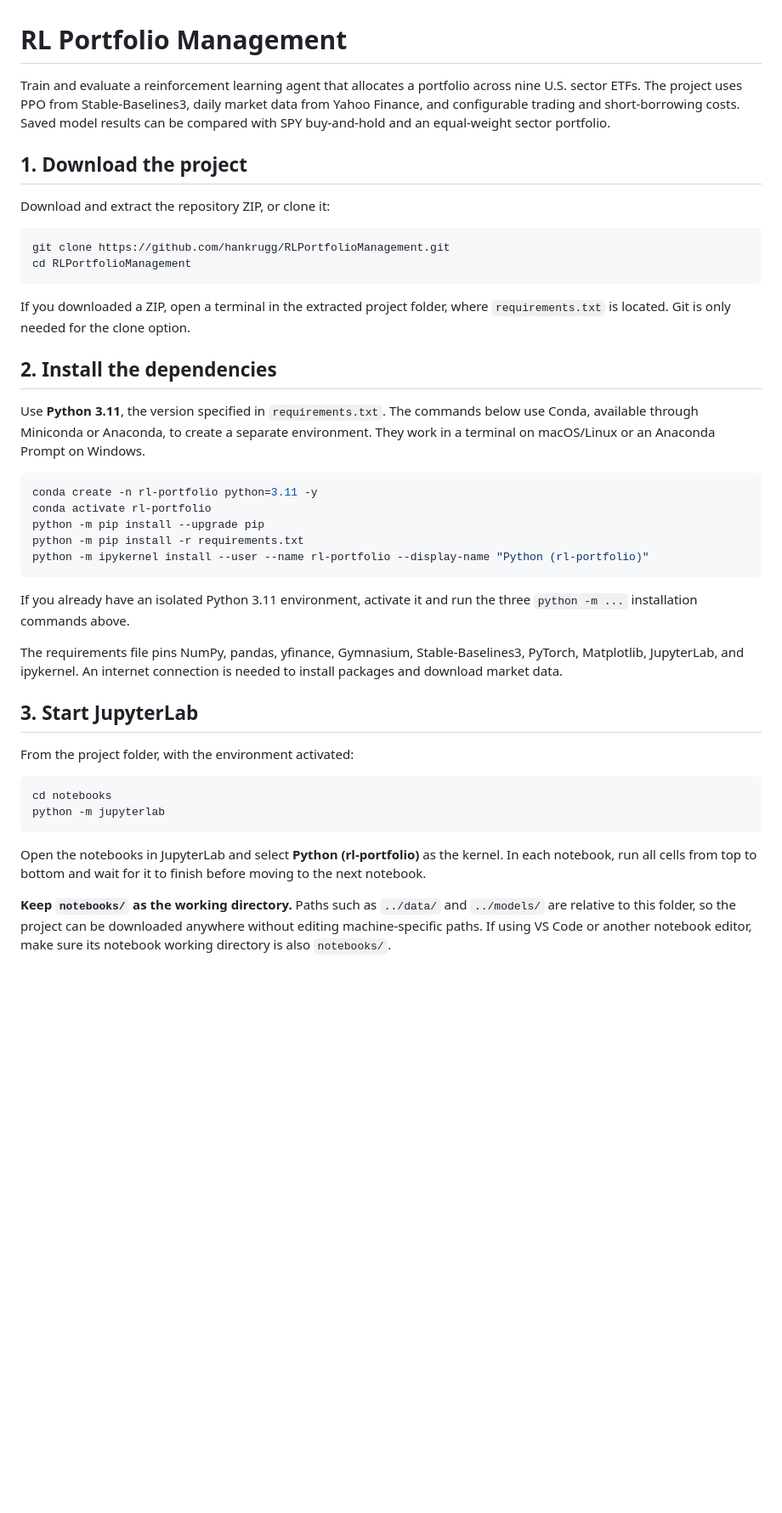
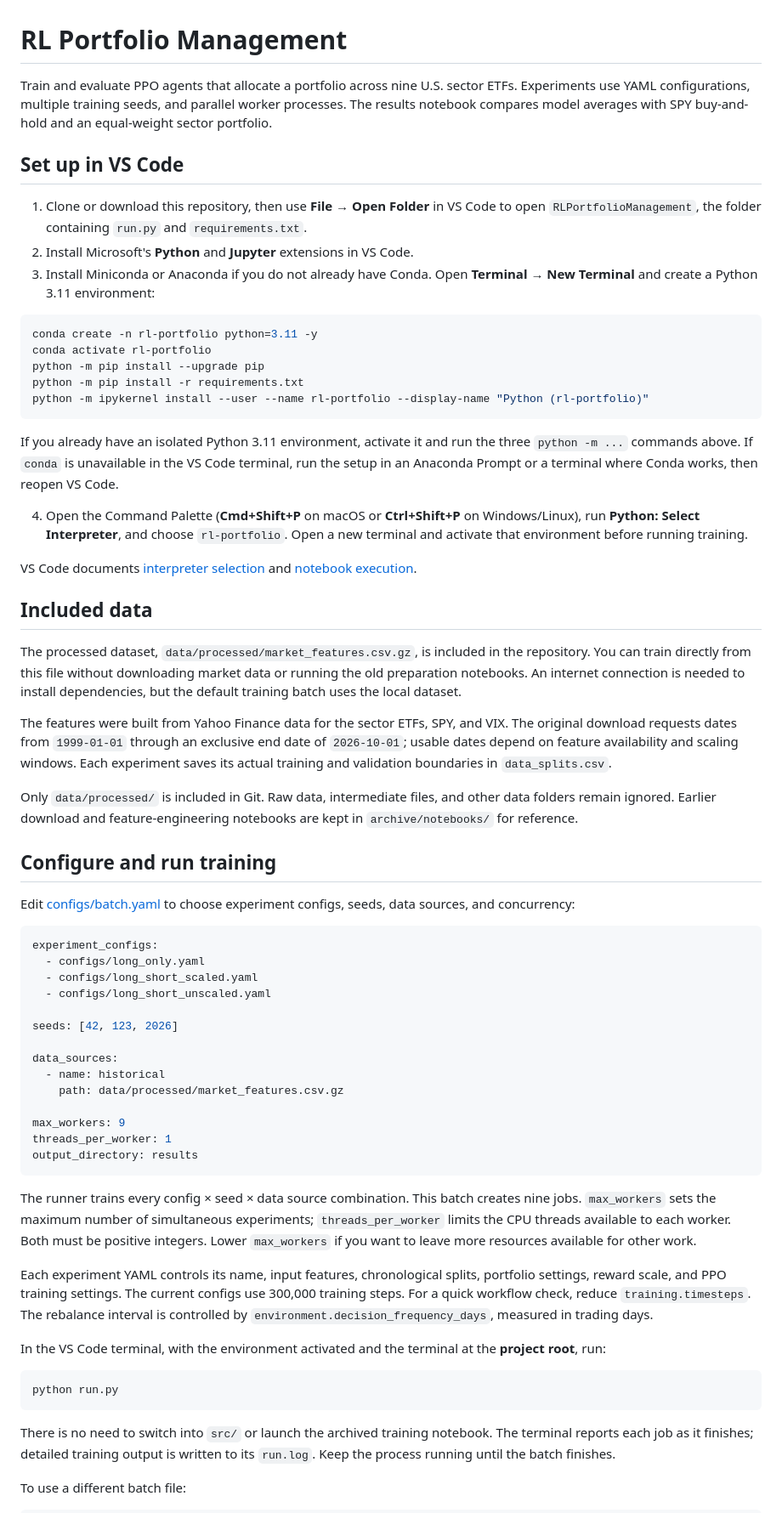
Before and after one commit to hankrugg/RLPortfolioManagement, a Markdown page: README.md, the part around one of its changes. Shown at 85% size. Rendered like a GitHub page; blank space fills up the shorter version.

````diff
--- a/README.md
+++ b/README.md
@@ -1,21 +1,12 @@
 # RL Portfolio Management
 
-Train and evaluate a reinforcement learning agent that allocates a portfolio across nine U.S. sector ETFs. The project uses PPO from Stable-Baselines3, daily market data from Yahoo Finance, and configurable trading and short-borrowing costs. Saved model results can be compared with SPY buy-and-hold and an equal-weight sector portfolio.
+Train and evaluate PPO agents that allocate a portfolio across nine U.S. sector ETFs. Experiments use YAML configurations, multiple training seeds, and parallel worker processes. The results notebook compares model averages with SPY buy-and-hold and an equal-weight sector portfolio.
 
-## 1. Download the project
+## Set up in VS Code
 
-Download and extract the repository ZIP, or clone it:
-
-```bash
-git clone https://github.com/hankrugg/RLPortfolioManagement.git
-cd RLPortfolioManagement
-```
-
-If you downloaded a ZIP, open a terminal in the extracted project folder, where `requirements.txt` is located. Git is only needed for the clone option.
-
-## 2. Install the dependencies
-
-Use **Python 3.11**, the version specified in `requirements.txt`. The commands below use Conda, available through Miniconda or Anaconda, to create a separate environment. They work in a terminal on macOS/Linux or an Anaconda Prompt on Windows.
+1. Clone or download this repository, then use **File → Open Folder** in VS Code to open `RLPortfolioManagement`, the folder containing `run.py` and `requirements.txt`.
+2. Install Microsoft's **Python** and **Jupyter** extensions in VS Code.
+3. Install Miniconda or Anaconda if you do not already have Conda. Open **Terminal → New Terminal** and create a Python 3.11 environment:
 
 ```bash
 conda create -n rl-portfolio python=3.11 -y
@@ -25,20 +16,52 @@ python -m pip install -r requirements.txt
 python -m ipykernel install --user --name rl-portfolio --display-name "Python (rl-portfolio)"
 ```
 
-If you already have an isolated Python 3.11 environment, activate it and run the three `python -m ...` installation commands above.
+If you already have an isolated Python 3.11 environment, activate it and run the three `python -m ...` commands above. If `conda` is unavailable in the VS Code terminal, run the setup in an Anaconda Prompt or a terminal where Conda works, then reopen VS Code.
 
-The requirements file pins NumPy, pandas, yfinance, Gymnasium, Stable-Baselines3, PyTorch, Matplotlib, JupyterLab, and ipykernel. An internet connection is needed to install packages and download market data.
+4. Open the Command Palette (**Cmd+Shift+P** on macOS or **Ctrl+Shift+P** on Windows/Linux), run **Python: Select Interpreter**, and choose `rl-portfolio`. Open a new terminal and activate that environment before running training.
 
-## 3. Start JupyterLab
+VS Code documents [interpreter selection](https://code.visualstudio.com/docs/python/environments#_select-an-environment) and [notebook execution](https://code.visualstudio.com/docs/datascience/jupyter-notebooks).
 
-From the project folder, with the environment activated:
+## Included data
+
+The processed dataset, `data/processed/market_features.csv.gz`, is included in the repository. You can train directly from this file without downloading market data or running the old preparation notebooks. An internet connection is needed to install dependencies, but the default training batch uses the local dataset.
+
+The features were built from Yahoo Finance data for the sector ETFs, SPY, and VIX. The original download requests dates from `1999-01-01` through an exclusive end date of `2026-10-01`; usable dates depend on feature availability and scaling windows. Each experiment saves its actual training and validation boundaries in `data_splits.csv`.
+
+Only `data/processed/` is included in Git. Raw data, intermediate files, and other data folders remain ignored. Earlier download and feature-engineering notebooks are kept in `archive/notebooks/` for reference.
+
+## Configure and run training
+
+Edit [configs/batch.yaml](configs/batch.yaml) to choose experiment configs, seeds, data sources, and concurrency:
+
+```yaml
+experiment_configs:
+  - configs/long_only.yaml
+  - configs/long_short_scaled.yaml
+  - configs/long_short_unscaled.yaml
+
+seeds: [42, 123, 2026]
+
+data_sources:
+  - name: historical
+    path: data/processed/market_features.csv.gz
+
+max_workers: 9
+threads_per_worker: 1
+output_directory: results
+```
+
+The runner trains every config × seed × data source combination. This batch creates nine jobs. `max_workers` sets the maximum number of simultaneous experiments; `threads_per_worker` limits the CPU threads available to each worker. Both must be positive integers. Lower `max_workers` if you want to leave more resources available for other work.
+
+Each experiment YAML controls its name, input features, chronological splits, portfolio settings, reward scale, and PPO training settings. The current configs use 300,000 training steps. For a quick workflow check, reduce `training.timesteps`. The rebalance interval is controlled by `environment.decision_frequency_days`, measured in trading days.
+
+In the VS Code terminal, with the environment activated and the terminal at the **project root**, run:
 
 ```bash
-cd notebooks
-python -m jupyterlab
+python run.py
 ```
 
-Open the notebooks in JupyterLab and select **Python (rl-portfolio)** as the kernel. In each notebook, run all cells from top to bottom and wait for it to finish before moving to the next notebook.
+There is no need to switch into `src/` or launch the archived training notebook. The terminal reports each job as it finishes; detailed training output is written to its `run.log`. Keep the process running until the batch finishes.
 
-**Keep `notebooks/` as the working directory.** Paths such as `../data/` and `../models/` are relative to this folder, so the project can be downloaded anywhere without editing machine-specific paths. If using VS Code or another notebook editor, make sure its notebook working directory is also `notebooks/`.
+To use a different batch file:
 
````
Also changed, not shown: other parts of README.md (+53 -101 lines).
